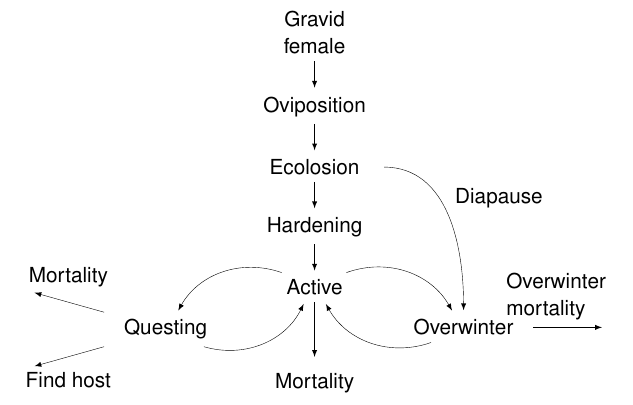
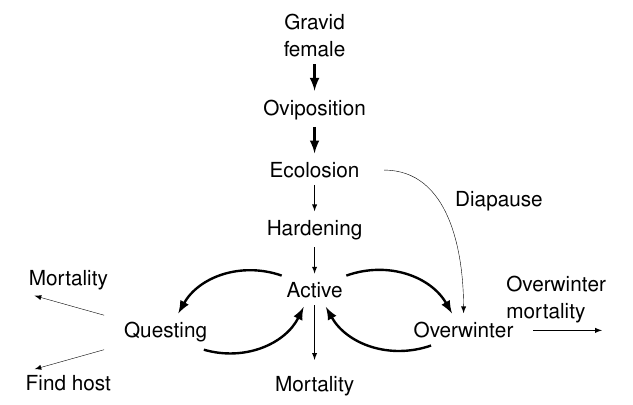
Before and after one commit to dallenmidd/larval_phenology, a LaTeX document (flow_diagram/flow_diagram.tex): part of the page, cut so that both start at the same text. Compiled offline with pdfLaTeX.

Commit message:
bold arrows in figure 1 for temperature dependence.

```diff
--- a/flow_diagram/flow_diagram.tex
+++ b/flow_diagram/flow_diagram.tex
@@ -24,21 +24,21 @@
 	\begin{tikzpicture}[node distance=0.5cm,auto]
 		\node[mynode](gravid){Gravid female};
 		\node[below = 0.5 cm of gravid,mynode](egg){Oviposition};
-		\draw[myarrow2] (gravid) -- (egg);
+		\draw[myarrow1] (gravid) -- (egg);
 		\node[below = 0.5 cm of egg,mynode](ecolsion){Ecolosion};
-		\draw[myarrow2] (egg) -- (ecolsion);
+		\draw[myarrow1] (egg) -- (ecolsion);
 		\node[below = 0.5 cm of ecolsion,mynode](hardening){Hardening};
 		\draw[myarrow2] (ecolsion) -- (hardening);
 		\node[below = 0.5 cm of hardening,mynode](active){Active};
 		\draw[myarrow2] (hardening) -- (active);
 		\node[below right = 0.25 cm of active,mynode](winter){Overwinter};
-		\draw[myarrow2] (active) edge[bend left = 40] (winter);
-		\draw[myarrow2] (winter) edge[bend left = 40] (active);
+		\draw[myarrow1] (active) edge[bend left = 40] (winter);
+		\draw[myarrow1] (winter) edge[bend left = 40] (active);
 		\node[right = 1.25 cm of winter,mynode](dummy1){};
 		\draw[myarrow2] (winter) -- (dummy1) node[midway, text width = 6em]{Overwinter mortality};
 		\node[below left = 0.25 cm of active,mynode](quest){Questing};
-		\draw[myarrow2] (active) edge[bend right = 40] (quest);
-		\draw[myarrow2] (quest) edge[bend right = 40] (active);
+		\draw[myarrow1] (active) edge[bend right = 40] (quest);
+		\draw[myarrow1] (quest) edge[bend right = 40] (active);
 		\node[above left = 0.5 cm of quest,mynode](dummy2){};
 		\draw[myarrow2] (quest) -- (dummy2) node[above = 0.15 cm,midway]{Mortality};
 		\node[below left = 0.5 cm of quest,mynode](dummy3){};
```
Also changed, not shown: figures/flow_diagram.pdf, flow_diagram/flow_diagram.pdf, flow_diagram/flow_diagram.tex (2 more changed lines), 2 other files.
